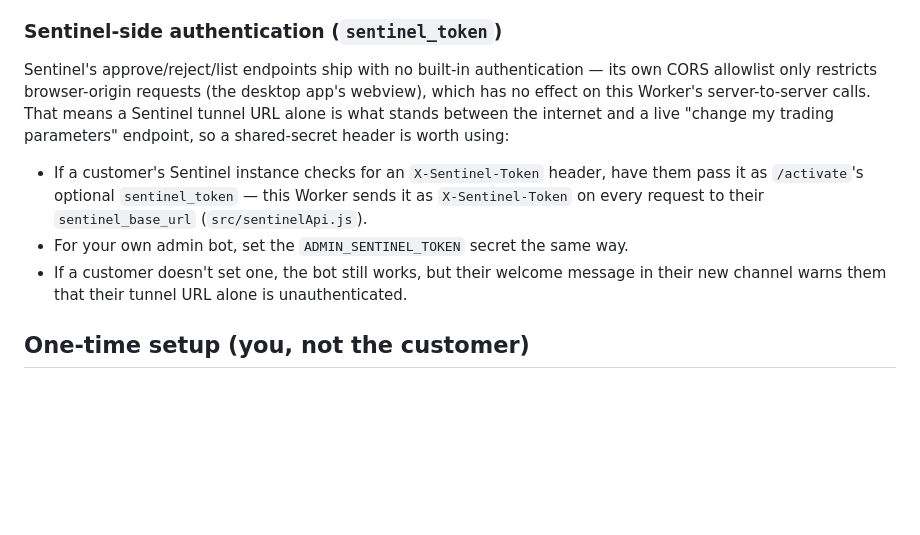
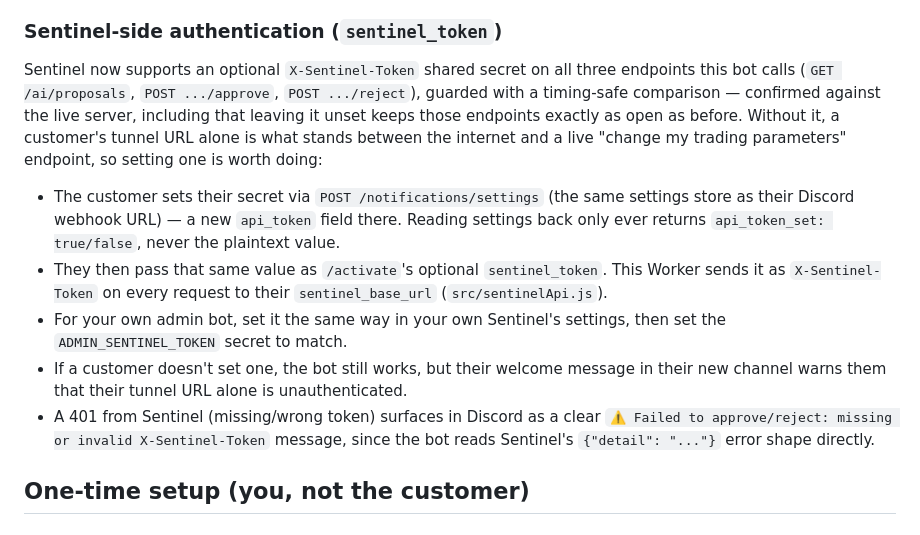
Before and after one commit to jdiller-arkhon/Sentinel-Discord-Bot, a Markdown page: worker/README.md, the part around the change. Drawn GitHub-style; blank space fills up the shorter version.

Commit message:
Document confirmed X-Sentinel-Token contract from the Sentinel side
Sentinel's implementation is live and verified against all six points
raised earlier: timing-safe comparison, matching {"detail": "..."}
401 shape, all three endpoints covered, per-instance secret stored
alongside the Discord webhook URL (api_token on notification_settings,
set via POST /notifications/settings, never echoed back), and
confirmed default-off behavior via live curl output. Replace the
worker README's speculative "if Sentinel checks for one" wording with
the actual settings endpoint customers use to set their token.

Co-Authored-By: Claude Sonnet 5 <noreply@anthropic.com>
Claude-Session: https://claude.ai/code/session_01Bqb3UFrH1ijca92dLvDW9V

```diff
--- a/worker/README.md
+++ b/worker/README.md
@@ -44,20 +44,28 @@ new one, as long as they're the same person who originally activated it.
 
 ### Sentinel-side authentication (`sentinel_token`)
 
-Sentinel's approve/reject/list endpoints ship with no built-in authentication —
-its own CORS allowlist only restricts browser-origin requests (the desktop
-app's webview), which has no effect on this Worker's server-to-server calls.
-That means a Sentinel tunnel URL alone is what stands between the internet and
-a live "change my trading parameters" endpoint, so a shared-secret header is
-worth using:
+Sentinel now supports an optional `X-Sentinel-Token` shared secret on all three
+endpoints this bot calls (`GET /ai/proposals`, `POST .../approve`, `POST
+.../reject`), guarded with a timing-safe comparison — confirmed against the
+live server, including that leaving it unset keeps those endpoints exactly as
+open as before. Without it, a customer's tunnel URL alone is what stands
+between the internet and a live "change my trading parameters" endpoint, so
+setting one is worth doing:
 
-- If a customer's Sentinel instance checks for an `X-Sentinel-Token` header,
-  have them pass it as `/activate`'s optional `sentinel_token` — this Worker
-  sends it as `X-Sentinel-Token` on every request to their `sentinel_base_url`
-  (`src/sentinelApi.js`).
-- For your own admin bot, set the `ADMIN_SENTINEL_TOKEN` secret the same way.
+- The customer sets their secret via `POST /notifications/settings` (the same
+  settings store as their Discord webhook URL) — a new `api_token` field there.
+  Reading settings back only ever returns `api_token_set: true/false`, never
+  the plaintext value.
+- They then pass that same value as `/activate`'s optional `sentinel_token`.
+  This Worker sends it as `X-Sentinel-Token` on every request to their
+  `sentinel_base_url` (`src/sentinelApi.js`).
+- For your own admin bot, set it the same way in your own Sentinel's settings,
+  then set the `ADMIN_SENTINEL_TOKEN` secret to match.
 - If a customer doesn't set one, the bot still works, but their welcome message
   in their new channel warns them that their tunnel URL alone is unauthenticated.
+- A 401 from Sentinel (missing/wrong token) surfaces in Discord as a clear
+  `⚠️ Failed to approve/reject: missing or invalid X-Sentinel-Token` message,
+  since the bot reads Sentinel's `{"detail": "..."}` error shape directly.
 
 ## One-time setup (you, not the customer)
 
```
